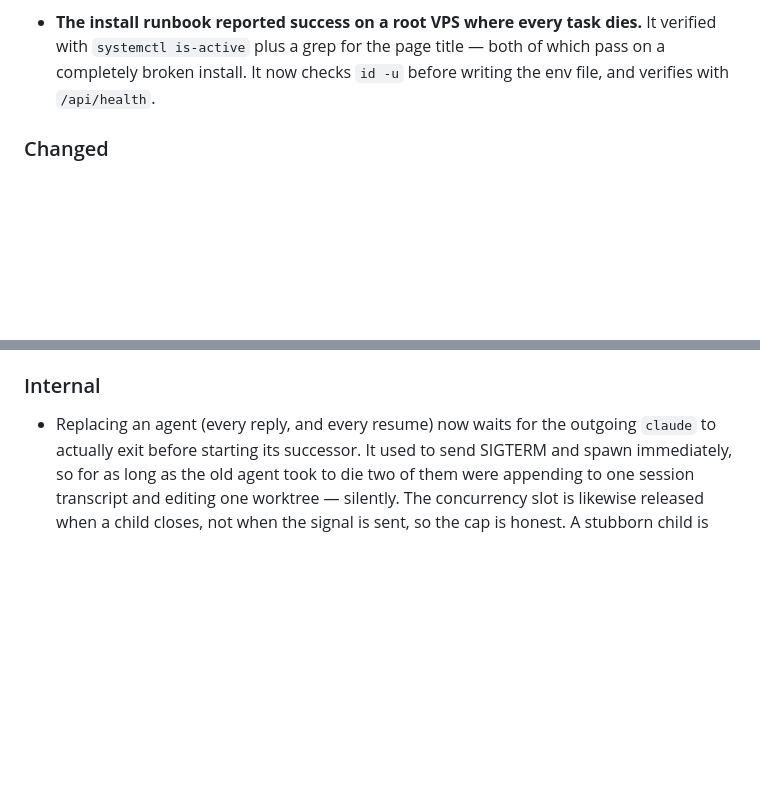
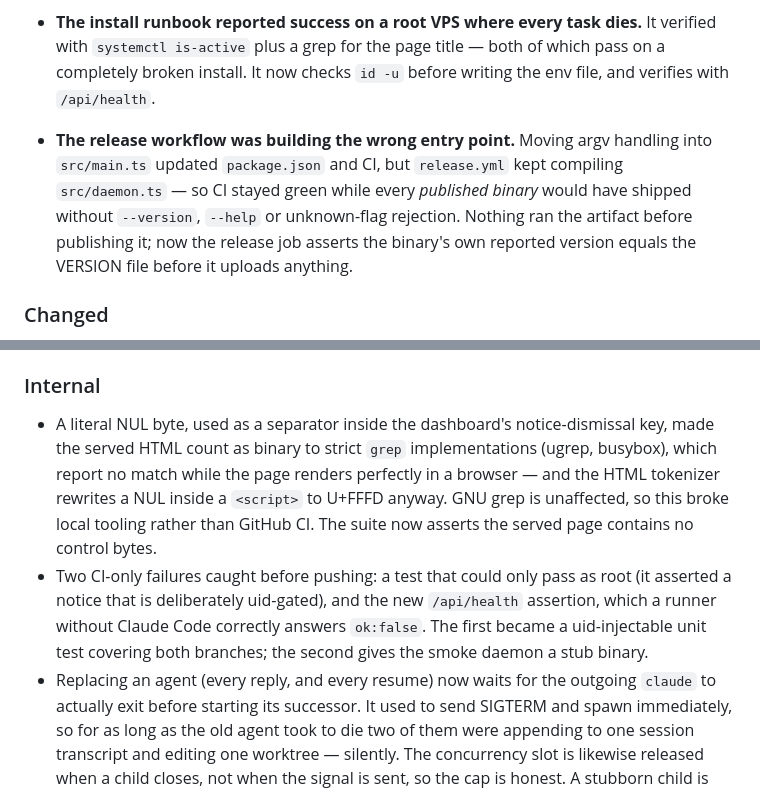
Before and after one commit to Corenthin-Buffard/AgentDeck, a Markdown page: CHANGELOG.md, 2 parts joined by grey strips. GitHub-like rendering; blank space fills up the shorter version.

Commit message:
docs: record the ship-time findings in the v0.2.4.1 entry
Co-Authored-By: Claude Opus 5 (1M context) <noreply@anthropic.com>

```diff
--- a/CHANGELOG.md
+++ b/CHANGELOG.md
@@ -53,6 +53,12 @@
   `systemctl is-active` plus a grep for the page title — both of which pass on a completely broken
   install. It now checks `id -u` before writing the env file, and verifies with `/api/health`.
 
+- **The release workflow was building the wrong entry point.** Moving argv handling into
+  `src/main.ts` updated `package.json` and CI, but `release.yml` kept compiling `src/daemon.ts` — so
+  CI stayed green while every *published binary* would have shipped without `--version`, `--help` or
+  unknown-flag rejection. Nothing ran the artifact before publishing it; now the release job asserts
+  the binary's own reported version equals the VERSION file before it uploads anything.
+
 ### Changed
 - **`GET /api/health`** answers liveness (`ok`, `version`, `uptimeMs`) to a plain `curl`, so probes
   and the install runbook work unauthenticated; `uid` and the notice text that explains a failure
@@ -75,6 +81,15 @@
   an escaped string can bisect an entity like `&#39;`.
 
 ### Internal
+- A literal NUL byte, used as a separator inside the dashboard's notice-dismissal key, made the
+  served HTML count as binary to strict `grep` implementations (ugrep, busybox), which report no
+  match while the page renders perfectly in a browser — and the HTML tokenizer rewrites a NUL inside
+  a `<script>` to U+FFFD anyway. GNU grep is unaffected, so this broke local tooling rather than
+  GitHub CI. The suite now asserts the served page contains no control bytes.
+- Two CI-only failures caught before pushing: a test that could only pass as root (it asserted a
+  notice that is deliberately uid-gated), and the new `/api/health` assertion, which a runner
+  without Claude Code correctly answers `ok:false`. The first became a uid-injectable unit test
+  covering both branches; the second gives the smoke daemon a stub binary.
 - Replacing an agent (every reply, and every resume) now waits for the outgoing `claude` to actually
   exit before starting its successor. It used to send SIGTERM and spawn immediately, so for as long
   as the old agent took to die two of them were appending to one session transcript and editing one
```
